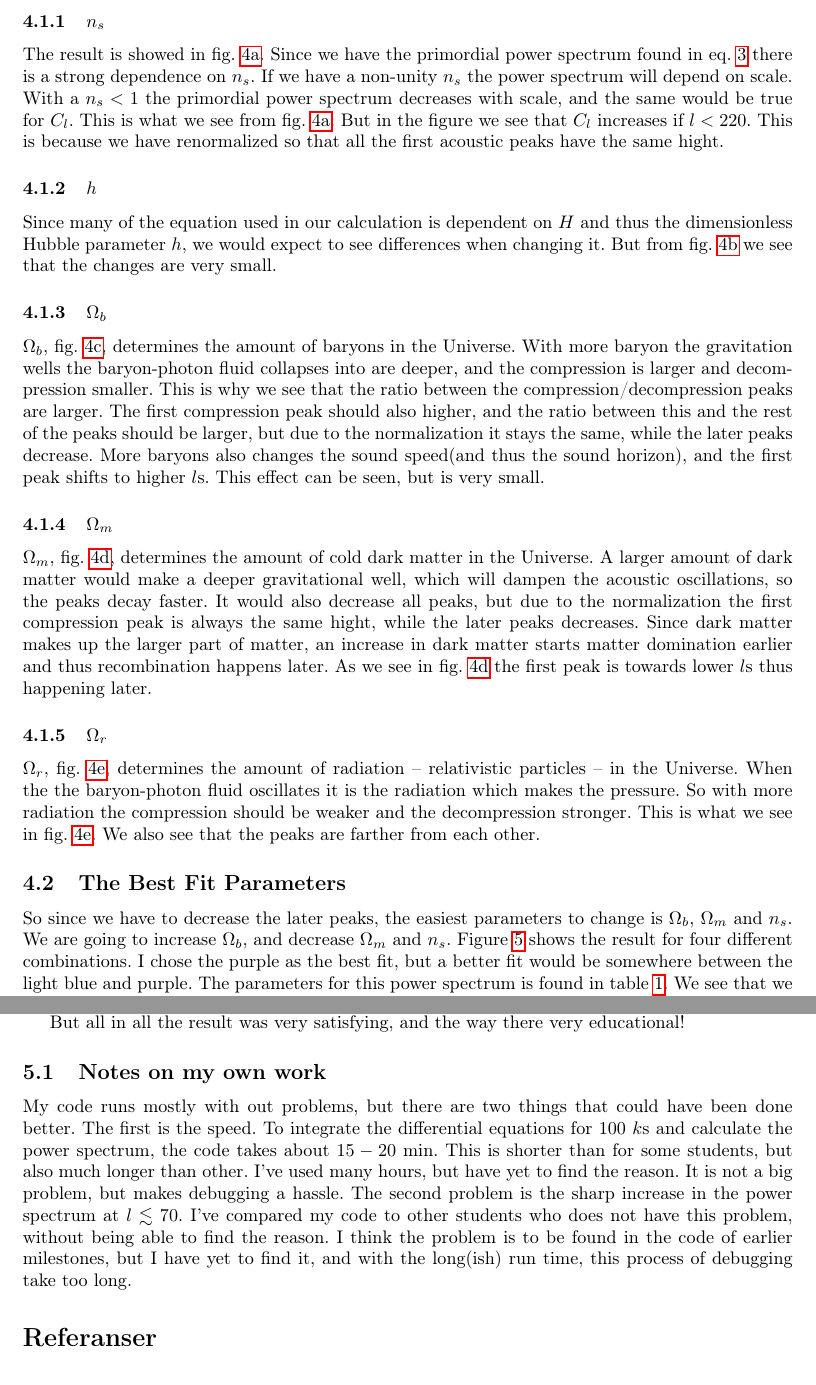
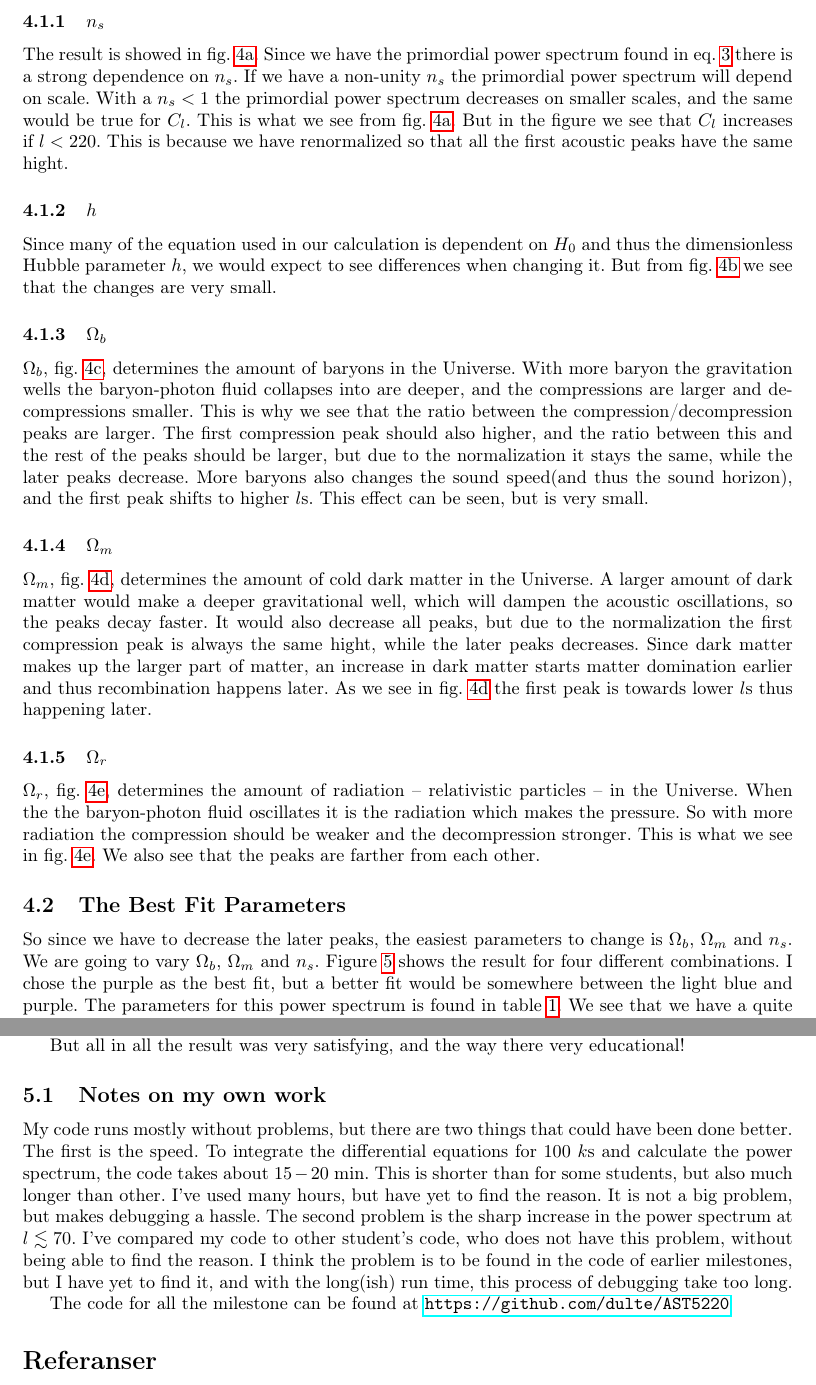
Before and after one commit to dulte/AST5220, a LaTeX document (milestone4/report/daniehei_milestone4.tex): two parts of pages 6 and 7 of 7, joined at a grey line, cut so that both start at the same text. Compiled offline with pdfLaTeX.

Commit message:
Final draft of the report(?)

```diff
--- a/milestone4/report/daniehei_milestone4.tex
+++ b/milestone4/report/daniehei_milestone4.tex
@@ -177,13 +177,13 @@ The resulting power spectrum can be seen in figure \ref{fig:Cl_default}. Since t
 Figure \ref{fig:Cl_changed} we see that happens when each of the parameters are changed one by one. Below I describe what happens when the parameters are increased, but the opposite should happen if they are decreased (as the plots show).
 
 \subsubsection{$n_s$}
-The result is showed in fig. \ref{fig:Cl_n}. Since we have the primordial power spectrum found in eq. \ref{eq:P} there is a strong dependence on $n_s$. If we have a non-unity $n_s$ the power spectrum will depend on scale. With a $n_s<1$ the primordial power spectrum decreases with scale, and the same would be true for $C_l$. This is what we see from fig. \ref{fig:Cl_n}. But in the figure we see that $C_l$ increases if $l< 220$. This is because we have renormalized so that all the first acoustic peaks have the same hight.
+The result is showed in fig. \ref{fig:Cl_n}. Since we have the primordial power spectrum found in eq. \ref{eq:P} there is a strong dependence on $n_s$. If we have a non-unity $n_s$ the primordial power spectrum will depend on scale. With a $n_s<1$ the primordial power spectrum decreases on smaller scales, and the same would be true for $C_l$. This is what we see from fig. \ref{fig:Cl_n}. But in the figure we see that $C_l$ increases if $l< 220$. This is because we have renormalized so that all the first acoustic peaks have the same hight.
 
 \subsubsection{$h$}
-Since many of the equation used in our calculation is dependent on $H$ and thus the dimensionless Hubble parameter $h$, we would expect to see differences when changing it. But from fig. \ref{fig:Cl_h} we see that the changes are very small.
+Since many of the equation used in our calculation is dependent on $H_0$ and thus the dimensionless Hubble parameter $h$, we would expect to see differences when changing it. But from fig. \ref{fig:Cl_h} we see that the changes are very small.
 
 \subsubsection{$\Omega_b$}
-$\Omega_b$, fig. \ref{fig:Cl_b}, determines the amount of baryons in the Universe. With more baryon the gravitation wells the baryon-photon fluid collapses into are deeper, and the compression is larger and decompression smaller. This is why we see that the ratio between the compression/decompression peaks are larger. The first compression peak should also higher, and the ratio between this and the rest of the peaks should be larger, but due to the normalization it stays the same, while the later peaks decrease. More baryons also changes the sound speed(and thus the sound horizon), and the first peak shifts to higher $l$s. This effect can be seen, but is very small.
+$\Omega_b$, fig. \ref{fig:Cl_b}, determines the amount of baryons in the Universe. With more baryon the gravitation wells the baryon-photon fluid collapses into are deeper, and the compressions are larger and decompressions smaller. This is why we see that the ratio between the compression/decompression peaks are larger. The first compression peak should also higher, and the ratio between this and the rest of the peaks should be larger, but due to the normalization it stays the same, while the later peaks decrease. More baryons also changes the sound speed(and thus the sound horizon), and the first peak shifts to higher $l$s. This effect can be seen, but is very small.
 
 \subsubsection{$\Omega_m$}
 $\Omega_m$, fig. \ref{fig:Cl_m}, determines the amount of cold dark matter in the Universe. A larger amount of dark matter would make a deeper gravitational well, which will dampen the acoustic oscillations, so the peaks decay faster. It would also decrease all peaks, but due to the normalization the first compression peak is always the same hight, while the later peaks decreases. Since dark matter makes up the larger part of matter, an increase in dark matter starts matter domination earlier and thus recombination happens later. As we see in fig. \ref{fig:Cl_m} the first peak is towards lower $l$s thus happening	 later.
@@ -193,7 +193,7 @@ $\Omega_r$, fig. \ref{fig:Cl_r}, determines the amount of radiation -- relativis
 
 \subsection{The Best Fit Parameters}
 
-So since we have to decrease the later peaks, the easiest parameters to change is $\Omega_b$, $\Omega_m$ and $n_s$. We are going to increase $\Omega_b$, and decrease $\Omega_m$ and $n_s$. Figure \ref{fig:Cl_bf} shows the result for four different combinations. I chose the purple as the best fit, but a better fit would be somewhere between the light blue and purple. The parameters for this power spectrum is found in table \ref{tab:parameters}. We see that we have a quite good fit, but there is still problems for smaller $l$s.
+So since we have to decrease the later peaks, the easiest parameters to change is $\Omega_b$, $\Omega_m$ and $n_s$. We are going to vary $\Omega_b$, $\Omega_m$ and $n_s$. Figure \ref{fig:Cl_bf} shows the result for four different combinations. I chose the purple as the best fit, but a better fit would be somewhere between the light blue and purple. The parameters for this power spectrum is found in table \ref{tab:parameters}. We see that we have a quite good fit, but there is still problems for smaller $l$s.
 
 It is possible to use $\Omega_r$ and $h$ and try to make better fit, but was not done due to time restrictions.
 
@@ -214,7 +214,9 @@ But all in all the result was very satisfying, and the way there very educationa
 
 
 \subsection{Notes on my own work}
-My code runs mostly with out problems, but there are two things that could have been done better. The first is the speed. To integrate the differential equations for $100$ $k$s and calculate the power spectrum, the code takes about $15-20$ min. This is shorter than for some students, but also much longer than other. I've used many hours, but have yet to find the reason. It is not a big problem, but makes debugging a hassle. The second problem is the sharp increase in the power spectrum at $l\lesssim 70$. I've compared my code to other students who does not have this problem, without being able to find the reason. I think the problem is to be found in the code of earlier milestones, but I have yet to find it, and with the long(ish) run time, this process of debugging take too long.
+My code runs mostly without problems, but there are two things that could have been done better. The first is the speed. To integrate the differential equations for $100$ $k$s and calculate the power spectrum, the code takes about $15-20$ min. This is shorter than for some students, but also much longer than other. I've used many hours, but have yet to find the reason. It is not a big problem, but makes debugging a hassle. The second problem is the sharp increase in the power spectrum at $l\lesssim 70$. I've compared my code to other student's code, who does not have this problem, without being able to find the reason. I think the problem is to be found in the code of earlier milestones, but I have yet to find it, and with the long(ish) run time, this process of debugging take too long.
+
+The code for all the milestone can be found at \url{https://github.com/dulte/AST5220}
 
 \begin{thebibliography}{9}
 
```
Also changed, not shown: milestone3/report/milestone3_daniehei.tex (+4 -4 lines), milestone3/report/milestone3_daniehei.pdf, milestone4/report/daniehei_milestone4.pdf, milestone4/report/daniehei_milestone4.tex (2 more changed lines).
